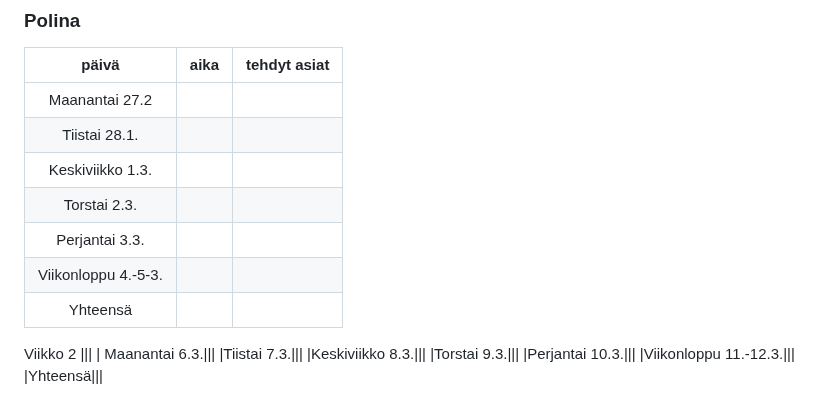
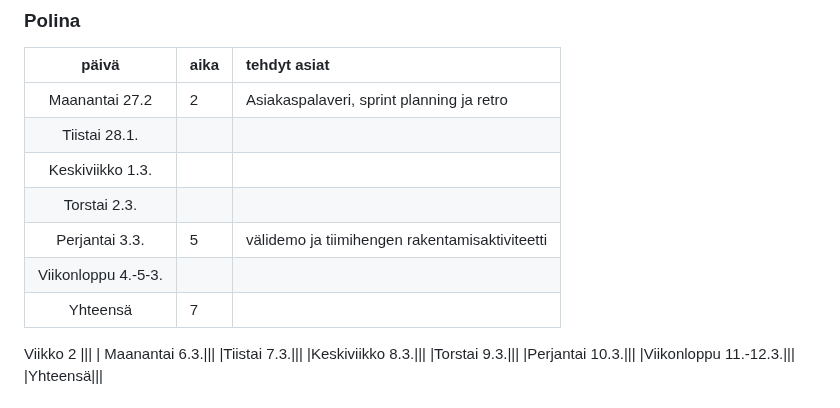
Before and after one commit to movie-book-recommender/movie-book-recommender-project, a Markdown page: Documentation/reports/sprint3.md, the part around the change. Drawn GitHub-style.

```diff
--- a/Documentation/reports/sprint3.md
+++ b/Documentation/reports/sprint3.md
@@ -44,13 +44,13 @@ Viikko 2
 ### Polina
 | päivä | aika | tehdyt asiat  |
 | :----:|:-----| :-----|
-| Maanantai 27.2|||
+| Maanantai 27.2|2|Asiakaspalaveri, sprint planning ja retro|
 |Tiistai 28.1.|||
 |Keskiviikko 1.3.|||
 |Torstai 2.3.|||
-|Perjantai 3.3.|||
+|Perjantai 3.3.|5|välidemo ja tiimihengen rakentamisaktiviteetti|
 |Viikonloppu 4.-5-3.|||
-|Yhteensä|||
+|Yhteensä|7||
 Viikko 2
 |||
 | Maanantai 6.3.|||
```
Also changed, not shown: Documentation/reports/sprint1.md (+11 -11 lines), Documentation/reports/sprint2.md (+14 -14 lines).
